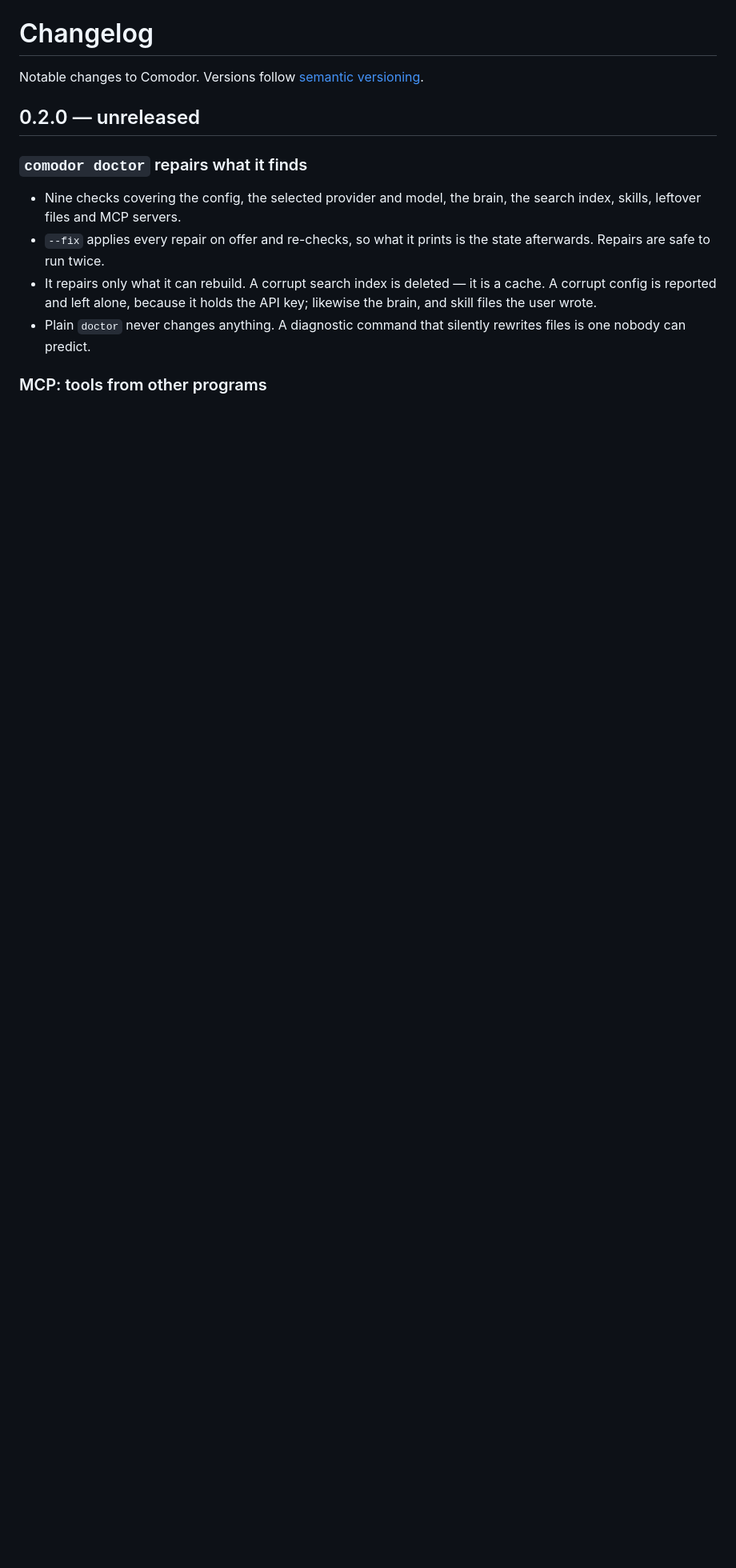
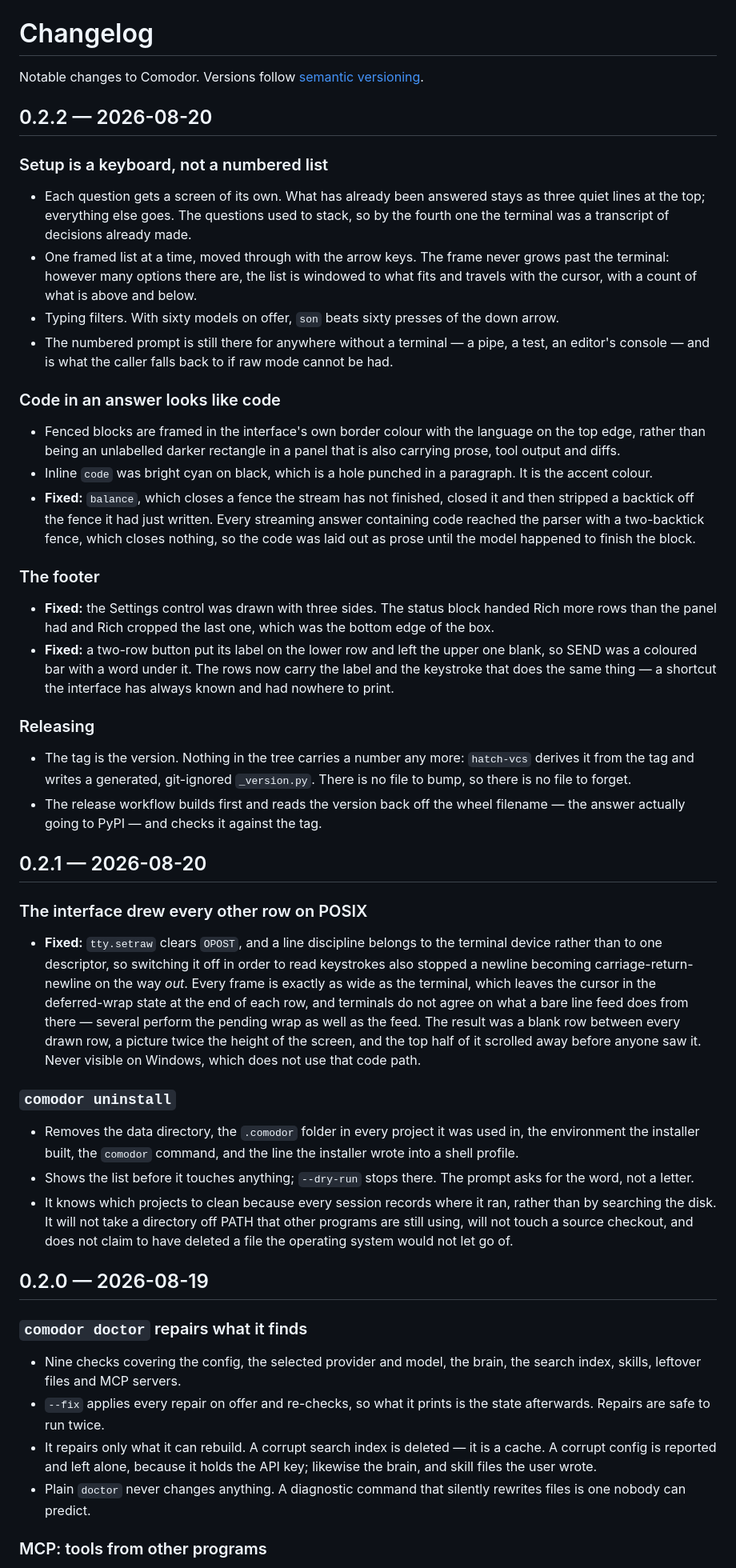
Before and after one commit to ifekri/Comodor, a Markdown page: CHANGELOG.md, the part around the change. Shown at 80% size. Drawn GitHub-style; blank space fills up the shorter version.

Commit message:
Changelog: 0.2.1 and 0.2.2, and 0.2.0 was not unreleased
It said unreleased while sitting on PyPI.

```diff
--- a/CHANGELOG.md
+++ b/CHANGELOG.md
@@ -2,7 +2,83 @@
 
 Notable changes to Comodor. Versions follow [semantic versioning](https://semver.org).
 
-## 0.2.0 — unreleased
+## 0.2.2 — 2026-08-20
+
+### Setup is a keyboard, not a numbered list
+
+- Each question gets a screen of its own. What has already been answered stays
+  as three quiet lines at the top; everything else goes. The questions used to
+  stack, so by the fourth one the terminal was a transcript of decisions
+  already made.
+- One framed list at a time, moved through with the arrow keys. The frame never
+  grows past the terminal: however many options there are, the list is windowed
+  to what fits and travels with the cursor, with a count of what is above and
+  below.
+- Typing filters. With sixty models on offer, `son` beats sixty presses of the
+  down arrow.
+- The numbered prompt is still there for anywhere without a terminal — a pipe,
+  a test, an editor's console — and is what the caller falls back to if raw
+  mode cannot be had.
+
+### Code in an answer looks like code
+
+- Fenced blocks are framed in the interface's own border colour with the
+  language on the top edge, rather than being an unlabelled darker rectangle in
+  a panel that is also carrying prose, tool output and diffs.
+- Inline `code` was bright cyan on black, which is a hole punched in a
+  paragraph. It is the accent colour.
+- **Fixed:** `balance`, which closes a fence the stream has not finished,
+  closed it and then stripped a backtick off the fence it had just written.
+  Every streaming answer containing code reached the parser with a
+  two-backtick fence, which closes nothing, so the code was laid out as prose
+  until the model happened to finish the block.
+
+### The footer
+
+- **Fixed:** the Settings control was drawn with three sides. The status block
+  handed Rich more rows than the panel had and Rich cropped the last one, which
+  was the bottom edge of the box.
+- **Fixed:** a two-row button put its label on the lower row and left the upper
+  one blank, so SEND was a coloured bar with a word under it. The rows now
+  carry the label and the keystroke that does the same thing — a shortcut the
+  interface has always known and had nowhere to print.
+
+### Releasing
+
+- The tag is the version. Nothing in the tree carries a number any more:
+  `hatch-vcs` derives it from the tag and writes a generated, git-ignored
+  `_version.py`. There is no file to bump, so there is no file to forget.
+- The release workflow builds first and reads the version back off the wheel
+  filename — the answer actually going to PyPI — and checks it against the tag.
+
+## 0.2.1 — 2026-08-20
+
+### The interface drew every other row on POSIX
+
+- **Fixed:** `tty.setraw` clears `OPOST`, and a line discipline belongs to the
+  terminal device rather than to one descriptor, so switching it off in order
+  to read keystrokes also stopped a newline becoming carriage-return-newline on
+  the way *out*. Every frame is exactly as wide as the terminal, which leaves
+  the cursor in the deferred-wrap state at the end of each row, and terminals
+  do not agree on what a bare line feed does from there — several perform the
+  pending wrap as well as the feed. The result was a blank row between every
+  drawn row, a picture twice the height of the screen, and the top half of it
+  scrolled away before anyone saw it. Never visible on Windows, which does not
+  use that code path.
+
+### `comodor uninstall`
+
+- Removes the data directory, the `.comodor` folder in every project it was
+  used in, the environment the installer built, the `comodor` command, and the
+  line the installer wrote into a shell profile.
+- Shows the list before it touches anything; `--dry-run` stops there. The
+  prompt asks for the word, not a letter.
+- It knows which projects to clean because every session records where it ran,
+  rather than by searching the disk. It will not take a directory off PATH that
+  other programs are still using, will not touch a source checkout, and does
+  not claim to have deleted a file the operating system would not let go of.
+
+## 0.2.0 — 2026-08-19
 
 ### `comodor doctor` repairs what it finds
 
```
